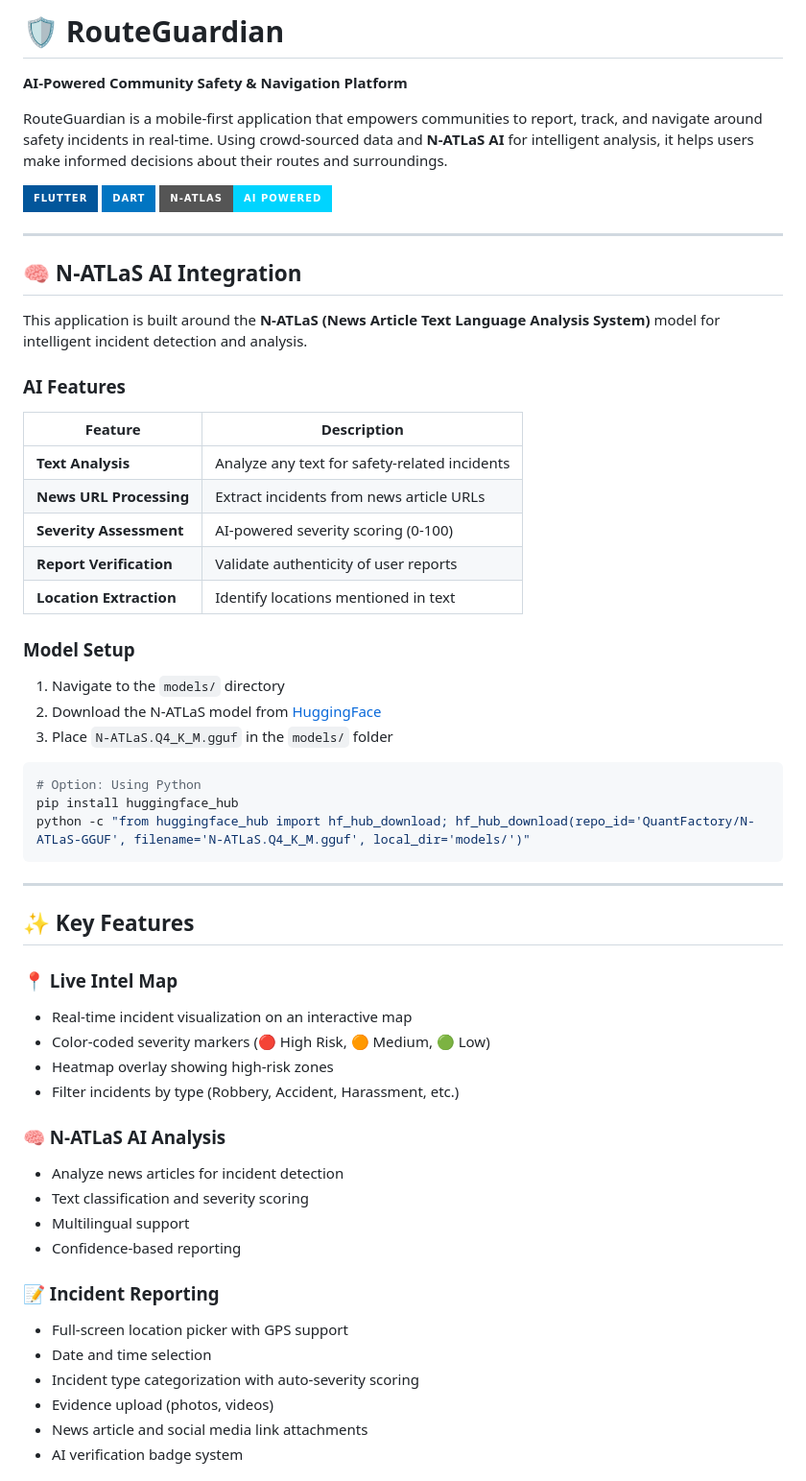
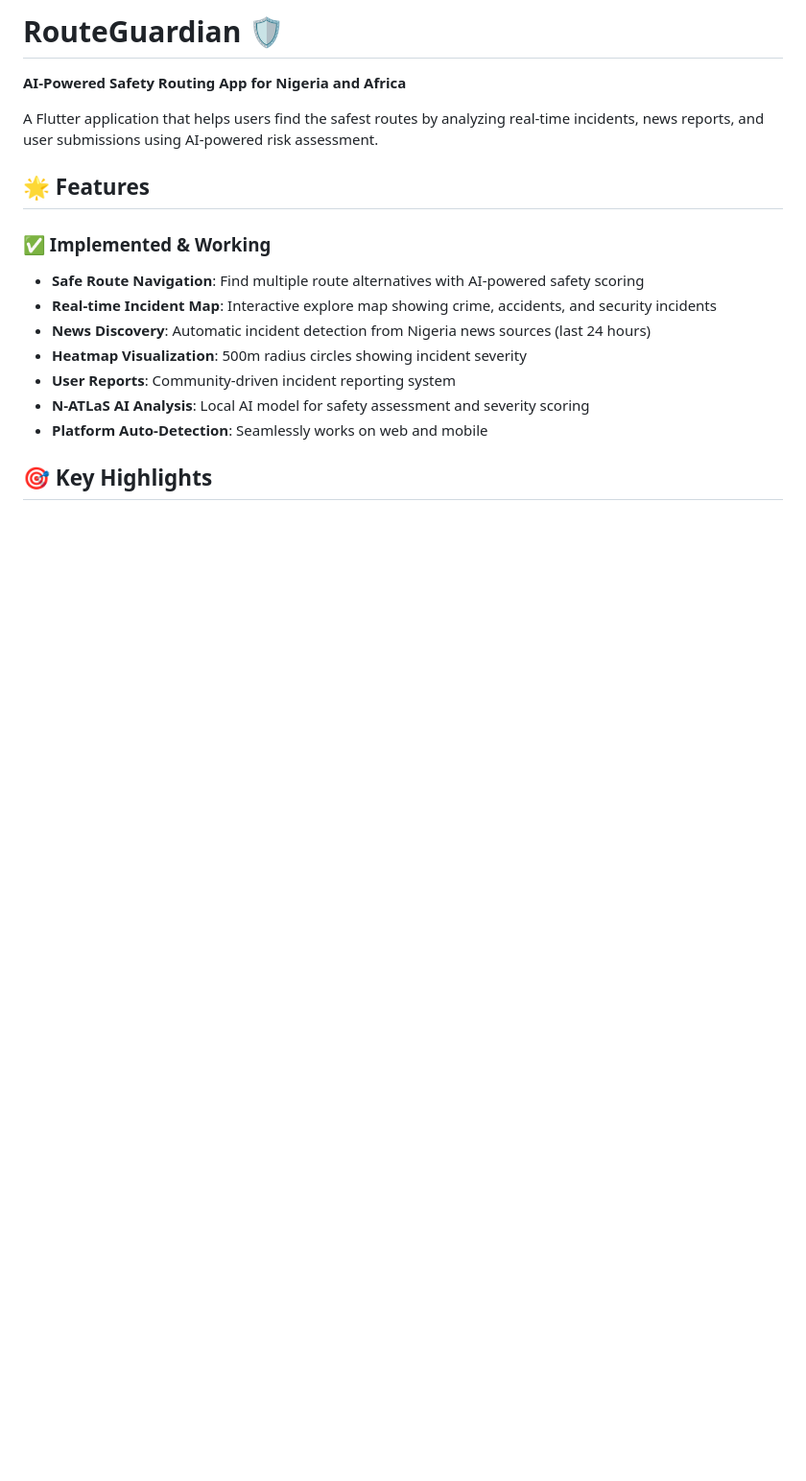
Before and after one commit to mrAhmad47/route-guardian, a Markdown page: README.md, the part around one of its changes. Shown at 96% size. Rendered like a GitHub page; badges without logos; blank space fills up the shorter version.

Commit message:
Add comprehensive README documentation

````diff
--- a/README.md
+++ b/README.md
@@ -1,62 +1,20 @@
-# 🛡️ RouteGuardian
+# RouteGuardian 🛡️
 
-**AI-Powered Community Safety & Navigation Platform**
+**AI-Powered Safety Routing App for Nigeria and Africa**
 
-RouteGuardian is a mobile-first application that empowers communities to report, track, and navigate around safety incidents in real-time. Using crowd-sourced data and **N-ATLaS AI** for intelligent analysis, it helps users make informed decisions about their routes and surroundings.
+A Flutter application that helps users find the safest routes by analyzing real-time incidents, news reports, and user submissions using AI-powered risk assessment.
 
-![Flutter](https://img.shields.io/badge/Flutter-02569B?style=for-the-badge&logo=flutter&logoColor=white)
-![Dart](https://img.shields.io/badge/Dart-0175C2?style=for-the-badge&logo=dart&logoColor=white)
-![N-ATLaS](https://img.shields.io/badge/N--ATLaS-AI%20Powered-00D4FF?style=for-the-badge)
+## 🌟 Features
 
----
+### ✅ Implemented & Working
 
-## 🧠 N-ATLaS AI Integration
+- **Safe Route Navigation**: Find multiple route alternatives with AI-powered safety scoring
+- **Real-time Incident Map**: Interactive explore map showing crime, accidents, and security incidents
+- **News Discovery**: Automatic incident detection from Nigeria news sources (last 24 hours)
+- **Heatmap Visualization**: 500m radius circles showing incident severity
+- **User Reports**: Community-driven incident reporting system
+- **N-ATLaS AI Analysis**: Local AI model for safety assessment and severity scoring
+- **Platform Auto-Detection**: Seamlessly works on web and mobile
 
-This application is built around the **N-ATLaS (News Article Text Language Analysis System)** model for intelligent incident detection and analysis.
+## 🎯 Key Highlights
 
-### AI Features
-
-| Feature | Description |
-|---------|-------------|
-| **Text Analysis** | Analyze any text for safety-related incidents |
-| **News URL Processing** | Extract incidents from news article URLs |
-| **Severity Assessment** | AI-powered severity scoring (0-100) |
-| **Report Verification** | Validate authenticity of user reports |
-| **Location Extraction** | Identify locations mentioned in text |
-
-### Model Setup
-
-1. Navigate to the `models/` directory
-2. Download the N-ATLaS model from [HuggingFace](https://huggingface.co/QuantFactory/N-ATLaS-GGUF)
-3. Place `N-ATLaS.Q4_K_M.gguf` in the `models/` folder
-
-```bash
-# Option: Using Python
-pip install huggingface_hub
-python -c "from huggingface_hub import hf_hub_download; hf_hub_download(repo_id='QuantFactory/N-ATLaS-GGUF', filename='N-ATLaS.Q4_K_M.gguf', local_dir='models/')"
-```
-
----
-
-## ✨ Key Features
-
-### 📍 Live Intel Map
-- Real-time incident visualization on an interactive map
-- Color-coded severity markers (🔴 High Risk, 🟠 Medium, 🟢 Low)
-- Heatmap overlay showing high-risk zones
-- Filter incidents by type (Robbery, Accident, Harassment, etc.)
-
-### 🧠 N-ATLaS AI Analysis
-- Analyze news articles for incident detection
-- Text classification and severity scoring
-- Multilingual support
-- Confidence-based reporting
-
-### 📝 Incident Reporting
-- Full-screen location picker with GPS support
-- Date and time selection
-- Incident type categorization with auto-severity scoring
-- Evidence upload (photos, videos)
-- News article and social media link attachments
-- AI verification badge system
-
````
Also changed, not shown: other parts of README.md (+117 -178 lines).
